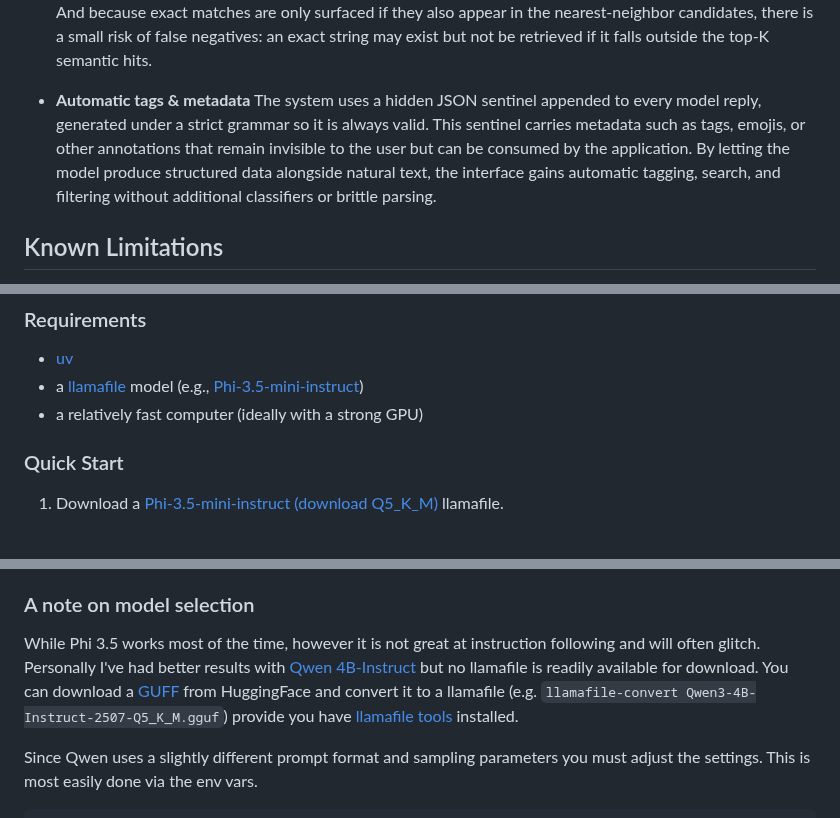
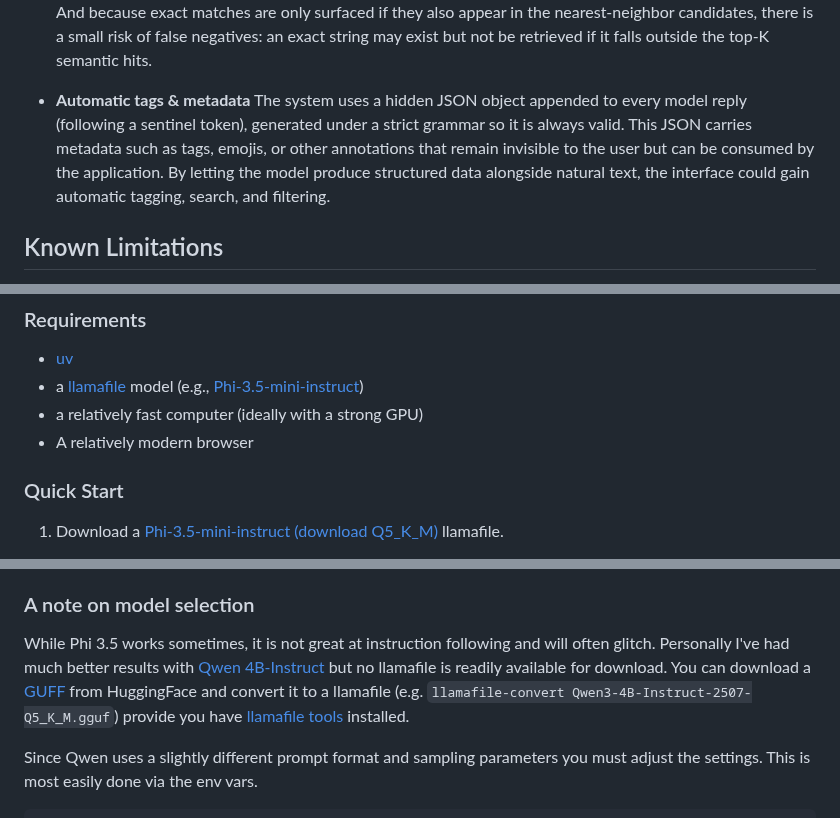
Before and after one commit to joelkuiper/Llamora, a Markdown page: README.md, 3 parts joined by grey strips. GitHub-like rendering.

```diff
--- a/README.md
+++ b/README.md
@@ -42,7 +42,7 @@
 
 - **Privacy first search with ANN** The app includes a privacy-first search engine that runs entirely on your machine. Each message is embedded locally (e.g., with [FlagEmbedding](https://huggingface.co/BAAI/bge-small-en-v1.5)) and encrypted at rest, and decryption happens only in memory after login. Queries are answered by an in-memory [HNSW](https://github.com/nmslib/hnswlib) index (cosine over normalized embeddings) for fast semantic K-NN, warmed with recent items and progressively backfilled so results improve in place. On top of this, we perform fast exact/phrase matching (Aho-Corasick) and rank exact hits above purely semantic neighbors. There are some natural trade-offs: since the index lives in memory, RAM usage grows with the size of the chat history; large collections can take noticeable memory. And because exact matches are only surfaced if they also appear in the nearest-neighbor candidates, there is a small risk of false negatives: an exact string may exist but not be retrieved if it falls outside the top-K semantic hits.
 
-- **Automatic tags & metadata** The system uses a hidden JSON sentinel appended to every model reply, generated under a strict grammar so it is always valid. This sentinel carries metadata such as tags, emojis, or other annotations that remain invisible to the user but can be consumed by the application. By letting the model produce structured data alongside natural text, the interface gains automatic tagging, search, and filtering without additional classifiers or brittle parsing.
+- **Automatic tags & metadata** The system uses a hidden JSON object appended to every model reply (following a sentinel token), generated under a strict grammar so it is always valid. This JSON carries metadata such as tags, emojis, or other annotations that remain invisible to the user but can be consumed by the application. By letting the model produce structured data alongside natural text, the interface could gain automatic tagging, search, and filtering.
 
 ## Known Limitations
 
@@ -74,6 +74,7 @@ See [config.py](./config.py) for more details.
 - [uv](https://docs.astral.sh/uv/)
 - a [llamafile](https://github.com/Mozilla-Ocho/llamafile) model (e.g., [Phi-3.5-mini-instruct](https://huggingface.co/Mozilla/Phi-3-mini-4k-instruct-llamafile))
 - a relatively fast computer (ideally with a strong GPU)
+- A relatively modern browser
 
 ### Quick Start
 
@@ -93,7 +94,7 @@ Alternatively set `LLAMORA_LLAMA_HOST` to the address of a running Llama file (e
    - Set `LOG_LEVEL=DEBUG` for debug logging
 
 ### A note on model selection
-While Phi 3.5 works most of the time, however it is not great at instruction following and will often glitch. Personally I've had better results with [Qwen 4B-Instruct](https://huggingface.co/Qwen) but no llamafile is readily available for download. You can download a [GUFF](https://huggingface.co/unsloth/Qwen3-4B-Instruct-2507-GGUF) from HuggingFace and convert it to a llamafile (e.g. `llamafile-convert Qwen3-4B-Instruct-2507-Q5_K_M.gguf`) provide you have [llamafile tools](https://github.com/Mozilla-Ocho/llamafile?tab=readme-ov-file#source-installation) installed.
+While Phi 3.5 works sometimes, it is not great at instruction following and will often glitch. Personally I've had much better results with [Qwen 4B-Instruct](https://huggingface.co/Qwen) but no llamafile is readily available for download. You can download a [GUFF](https://huggingface.co/unsloth/Qwen3-4B-Instruct-2507-GGUF) from HuggingFace and convert it to a llamafile (e.g. `llamafile-convert Qwen3-4B-Instruct-2507-Q5_K_M.gguf`) provide you have [llamafile tools](https://github.com/Mozilla-Ocho/llamafile?tab=readme-ov-file#source-installation) installed.
 
 Since Qwen uses a slightly different prompt format and sampling parameters you must adjust the settings. This is most easily done via the env vars.
 
```
